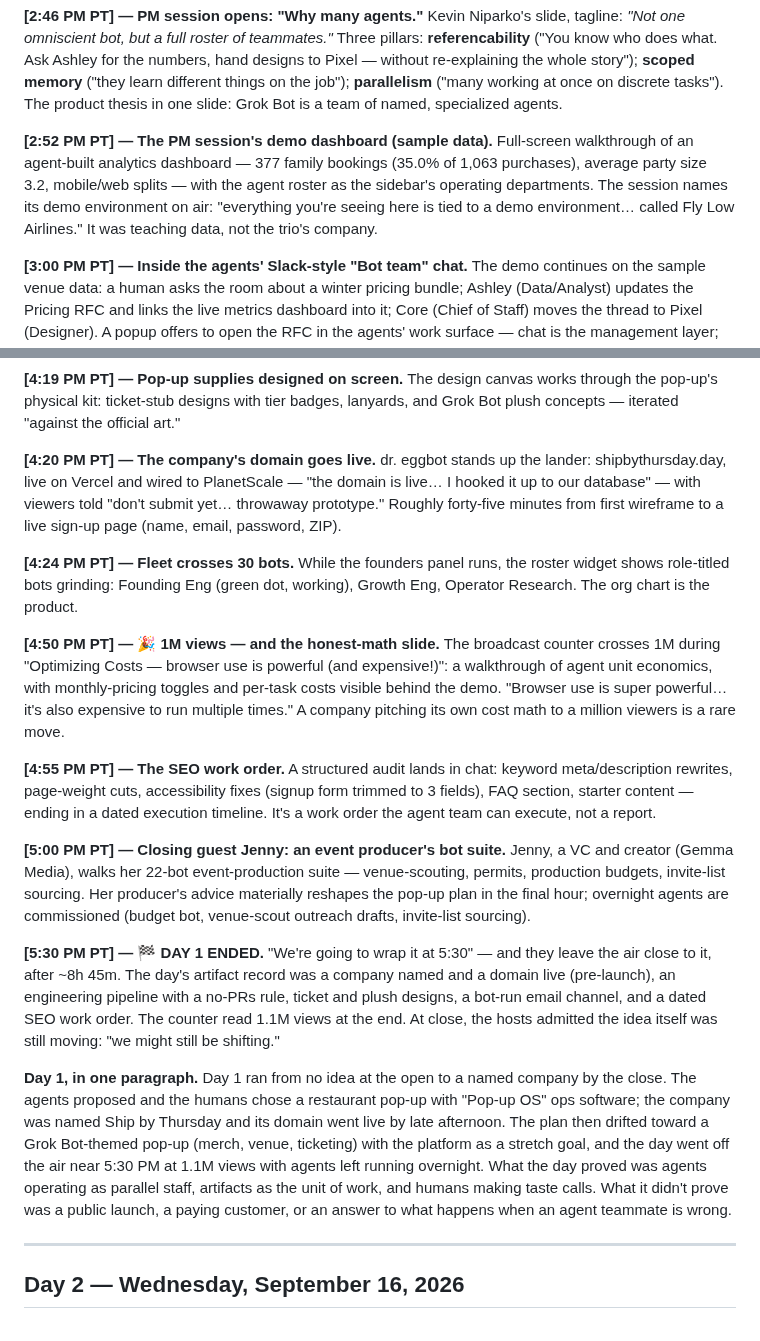
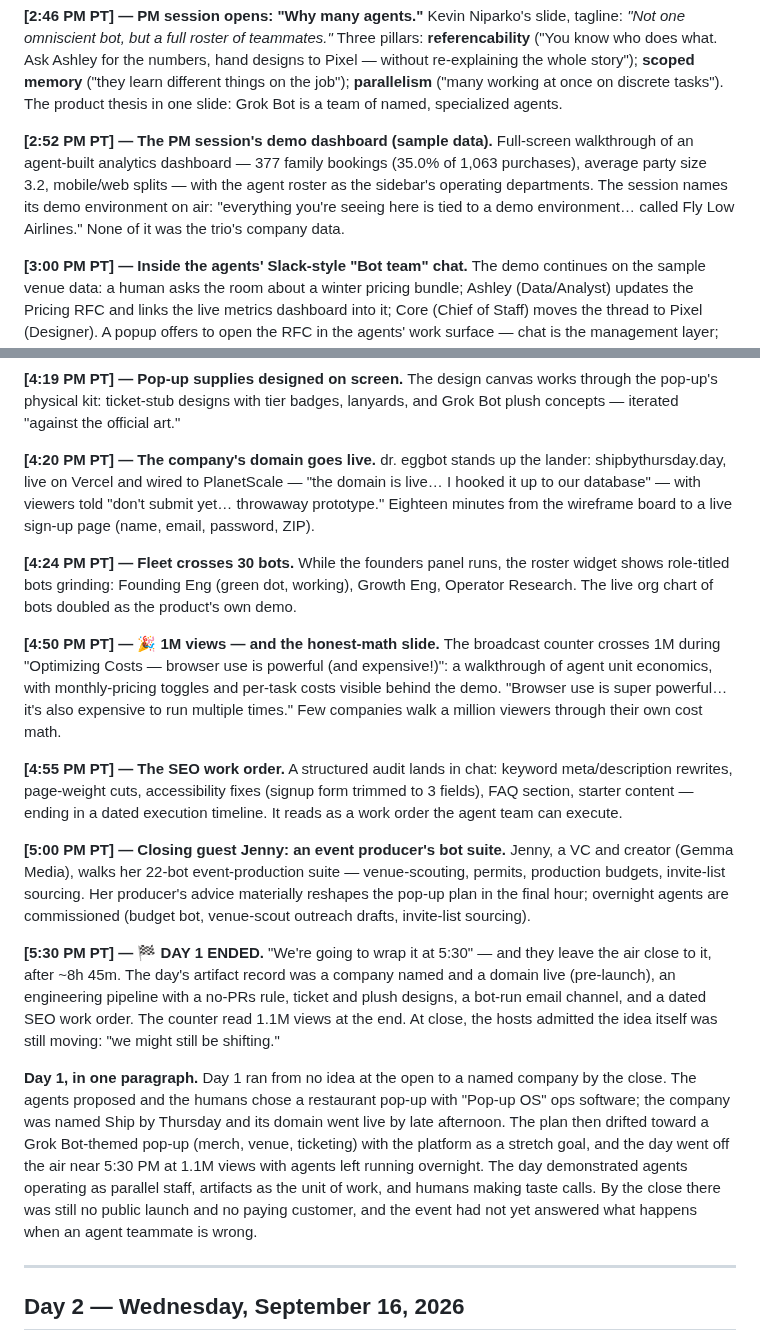
Before and after one commit to shashwatphd-ai/grok-bot-galaxy-live, a Markdown page: commentary-log.md, 2 parts joined by grey strips. Rendered like a GitHub page.

```diff
--- a/commentary-log.md
+++ b/commentary-log.md
@@ -44,7 +44,7 @@ steve's thread diagnoses a hung agent — "is it actually moving or just sitting
 Kevin Niparko's slide, tagline: *"Not one omniscient bot, but a full roster of teammates."* Three pillars: **referencability** ("You know who does what. Ask Ashley for the numbers, hand designs to Pixel — without re-explaining the whole story"); **scoped memory** ("they learn different things on the job"); **parallelism** ("many working at once on discrete tasks"). The product thesis in one slide: Grok Bot is a team of named, specialized agents.
 
 **[2:52 PM PT] — The PM session's demo dashboard (sample data).**
-Full-screen walkthrough of an agent-built analytics dashboard — 377 family bookings (35.0% of 1,063 purchases), average party size 3.2, mobile/web splits — with the agent roster as the sidebar's operating departments. The session names its demo environment on air: "everything you're seeing here is tied to a demo environment… called Fly Low Airlines." It was teaching data, not the trio's company.
+Full-screen walkthrough of an agent-built analytics dashboard — 377 family bookings (35.0% of 1,063 purchases), average party size 3.2, mobile/web splits — with the agent roster as the sidebar's operating departments. The session names its demo environment on air: "everything you're seeing here is tied to a demo environment… called Fly Low Airlines." None of it was the trio's company data.
 
 **[3:00 PM PT] — Inside the agents' Slack-style "Bot team" chat.**
 The demo continues on the sample venue data: a human asks the room about a winter pricing bundle; Ashley (Data/Analyst) updates the Pricing RFC and links the live metrics dashboard into it; Core (Chief of Staff) moves the thread to Pixel (Designer). A popup offers to open the RFC in the agents' work surface — chat is the management layer; every message bridges into artifacts. The view counter read 842.6K.
@@ -69,16 +69,16 @@ On screen, a "Tee Bot" thread runs the merch channel: promo email drafts with be
 The design canvas works through the pop-up's physical kit: ticket-stub designs with tier badges, lanyards, and Grok Bot plush concepts — iterated "against the official art."
 
 **[4:20 PM PT] — The company's domain goes live.**
-dr. eggbot stands up the lander: shipbythursday.day, live on Vercel and wired to PlanetScale — "the domain is live… I hooked it up to our database" — with viewers told "don't submit yet… throwaway prototype." Roughly forty-five minutes from first wireframe to a live sign-up page (name, email, password, ZIP).
+dr. eggbot stands up the lander: shipbythursday.day, live on Vercel and wired to PlanetScale — "the domain is live… I hooked it up to our database" — with viewers told "don't submit yet… throwaway prototype." Eighteen minutes from the wireframe board to a live sign-up page (name, email, password, ZIP).
 
 **[4:24 PM PT] — Fleet crosses 30 bots.**
-While the founders panel runs, the roster widget shows role-titled bots grinding: Founding Eng (green dot, working), Growth Eng, Operator Research. The org chart is the product.
+While the founders panel runs, the roster widget shows role-titled bots grinding: Founding Eng (green dot, working), Growth Eng, Operator Research. The live org chart of bots doubled as the product's own demo.
 
 **[4:50 PM PT] — 🎉 1M views — and the honest-math slide.**
-The broadcast counter crosses 1M during "Optimizing Costs — browser use is powerful (and expensive!)": a walkthrough of agent unit economics, with monthly-pricing toggles and per-task costs visible behind the demo. "Browser use is super powerful… it's also expensive to run multiple times." A company pitching its own cost math to a million viewers is a rare move.
+The broadcast counter crosses 1M during "Optimizing Costs — browser use is powerful (and expensive!)": a walkthrough of agent unit economics, with monthly-pricing toggles and per-task costs visible behind the demo. "Browser use is super powerful… it's also expensive to run multiple times." Few companies walk a million viewers through their own cost math.
 
 **[4:55 PM PT] — The SEO work order.**
-A structured audit lands in chat: keyword meta/description rewrites, page-weight cuts, accessibility fixes (signup form trimmed to 3 fields), FAQ section, starter content — ending in a dated execution timeline. It's a work order the agent team can execute, not a report.
+A structured audit lands in chat: keyword meta/description rewrites, page-weight cuts, accessibility fixes (signup form trimmed to 3 fields), FAQ section, starter content — ending in a dated execution timeline. It reads as a work order the agent team can execute.
 
 **[5:00 PM PT] — Closing guest Jenny: an event producer's bot suite.**
 Jenny, a VC and creator (Gemma Media), walks her 22-bot event-production suite — venue-scouting, permits, production budgets, invite-list sourcing. Her producer's advice materially reshapes the pop-up plan in the final hour; overnight agents are commissioned (budget bot, venue-scout outreach drafts, invite-list sourcing).
@@ -86,7 +86,7 @@ Jenny, a VC and creator (Gemma Media), walks her 22-bot event-production suite
 **[5:30 PM PT] — 🏁 DAY 1 ENDED.**
 "We're going to wrap it at 5:30" — and they leave the air close to it, after ~8h 45m. The day's artifact record was a company named and a domain live (pre-launch), an engineering pipeline with a no-PRs rule, ticket and plush designs, a bot-run email channel, and a dated SEO work order. The counter read 1.1M views at the end. At close, the hosts admitted the idea itself was still moving: "we might still be shifting."
 
-**Day 1, in one paragraph.** Day 1 ran from no idea at the open to a named company by the close. The agents proposed and the humans chose a restaurant pop-up with "Pop-up OS" ops software; the company was named Ship by Thursday and its domain went live by late afternoon. The plan then drifted toward a Grok Bot-themed pop-up (merch, venue, ticketing) with the platform as a stretch goal, and the day went off the air near 5:30 PM at 1.1M views with agents left running overnight. What the day proved was agents operating as parallel staff, artifacts as the unit of work, and humans making taste calls. What it didn't prove was a public launch, a paying customer, or an answer to what happens when an agent teammate is wrong.
+**Day 1, in one paragraph.** Day 1 ran from no idea at the open to a named company by the close. The agents proposed and the humans chose a restaurant pop-up with "Pop-up OS" ops software; the company was named Ship by Thursday and its domain went live by late afternoon. The plan then drifted toward a Grok Bot-themed pop-up (merch, venue, ticketing) with the platform as a stretch goal, and the day went off the air near 5:30 PM at 1.1M views with agents left running overnight. The day demonstrated agents operating as parallel staff, artifacts as the unit of work, and humans making taste calls. By the close there was still no public launch and no paying customer, and the event had not yet answered what happens when an agent teammate is wrong.
 
 ---
 
```
Also changed, not shown: other parts of commentary-log.md (+1 -1 lines).
